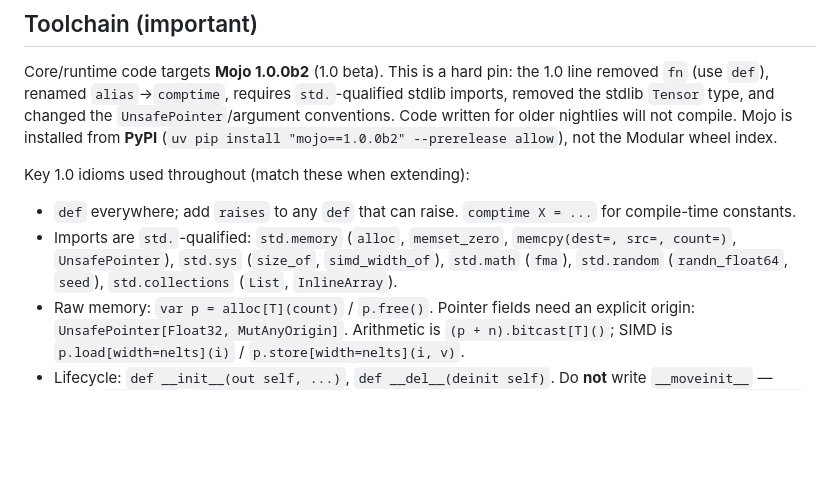
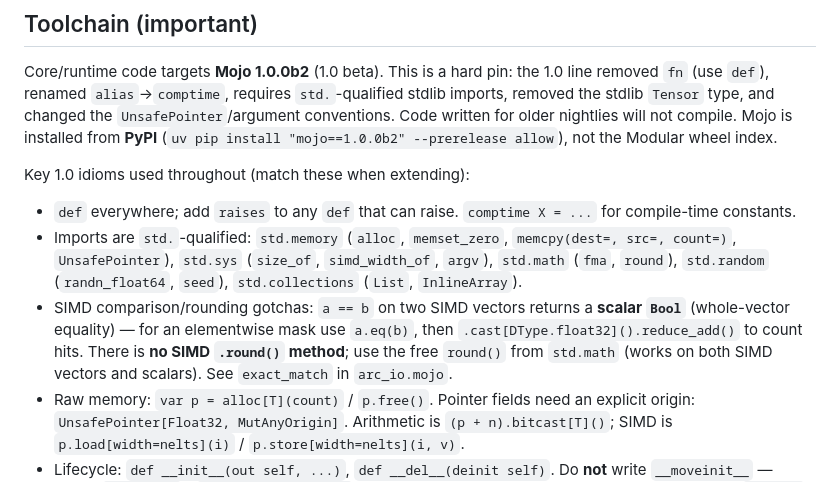
Before and after one commit to tacio/esper, a Markdown page: CLAUDE.md, the part around one of its changes. GitHub-like rendering; blank space fills up the shorter version.

```diff
--- a/CLAUDE.md
+++ b/CLAUDE.md
@@ -16,7 +16,8 @@ Core/runtime code targets **Mojo 1.0.0b2** (1.0 beta). This is a hard pin: the 1
 
 Key 1.0 idioms used throughout (match these when extending):
 - `def` everywhere; add `raises` to any `def` that can raise. `comptime X = ...` for compile-time constants.
-- Imports are `std.`-qualified: `std.memory` (`alloc`, `memset_zero`, `memcpy(dest=, src=, count=)`, `UnsafePointer`), `std.sys` (`size_of`, `simd_width_of`), `std.math` (`fma`), `std.random` (`randn_float64`, `seed`), `std.collections` (`List`, `InlineArray`).
+- Imports are `std.`-qualified: `std.memory` (`alloc`, `memset_zero`, `memcpy(dest=, src=, count=)`, `UnsafePointer`), `std.sys` (`size_of`, `simd_width_of`, `argv`), `std.math` (`fma`, `round`), `std.random` (`randn_float64`, `seed`), `std.collections` (`List`, `InlineArray`).
+- SIMD comparison/rounding gotchas: `a == b` on two SIMD vectors returns a **scalar `Bool`** (whole-vector equality) — for an elementwise mask use `a.eq(b)`, then `.cast[DType.float32]().reduce_add()` to count hits. There is **no SIMD `.round()` method**; use the free `round()` from `std.math` (works on both SIMD vectors and scalars). See `exact_match` in `arc_io.mojo`.
 - Raw memory: `var p = alloc[T](count)` / `p.free()`. Pointer fields need an explicit origin: `UnsafePointer[Float32, MutAnyOrigin]`. Arithmetic is `(p + n).bitcast[T]()`; SIMD is `p.load[width=nelts](i)` / `p.store[width=nelts](i, v)`.
 - Lifecycle: `def __init__(out self, ...)`, `def __del__(deinit self)`. Do **not** write `__moveinit__` — derive `(Movable)` / `(Copyable, Movable)`; moves consume the source so a moved-from value's `__del__` never runs.
 - `UnsafePointer` is non-null by design — do **not** guard `__del__` with `if self.data:`; free unconditionally.
```
Also changed, not shown: other parts of CLAUDE.md (+8 -4 lines).
